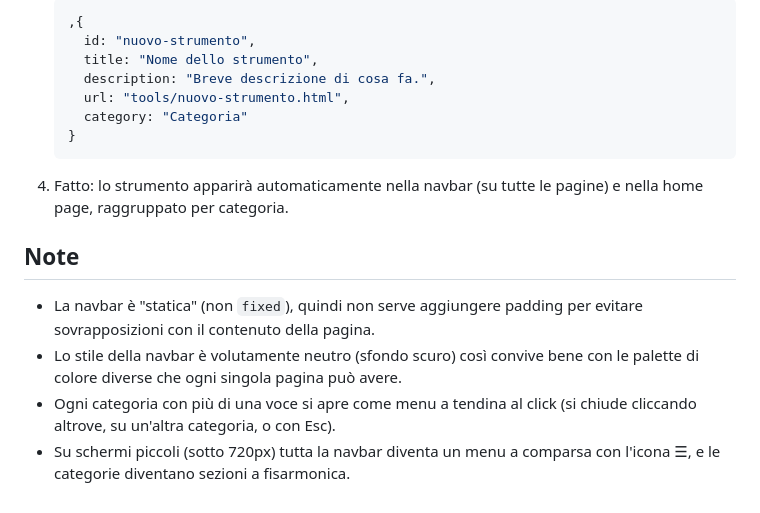
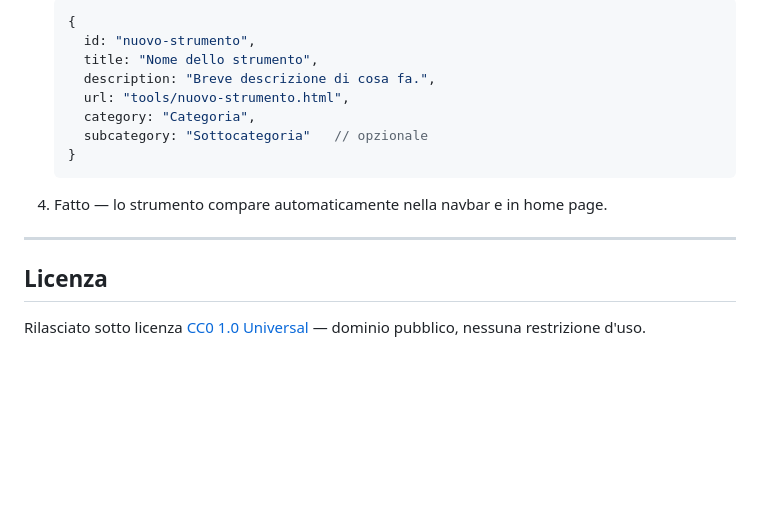
Before and after one commit to gmadevs/neurotools, a Markdown page: README.md, the part around one of its changes. Drawn GitHub-style; blank space fills up the shorter version.

````diff
--- a/README.md
+++ b/README.md
@@ -92,22 +63,17 @@ home a mano**: basta aggiungere una riga in `site-config.js`.
    ```js
-   ,{
+   {
      id: "nuovo-strumento",
      title: "Nome dello strumento",
      description: "Breve descrizione di cosa fa.",
      url: "tools/nuovo-strumento.html",
-     category: "Categoria"
+     category: "Categoria",
+     subcategory: "Sottocategoria"   // opzionale
    }
    ```
-4. Fatto: lo strumento apparirà automaticamente nella navbar (su tutte le
-   pagine) e nella home page, raggruppato per categoria.
+4. Fatto — lo strumento compare automaticamente nella navbar e in home page.
 
-## Note
+---
 
-- La navbar è "statica" (non `fixed`), quindi non serve aggiungere padding
-  per evitare sovrapposizioni con il contenuto della pagina.
-- Lo stile della navbar è volutamente neutro (sfondo scuro) così convive bene
-  con le palette di colore diverse che ogni singola pagina può avere.
-- Ogni categoria con più di una voce si apre come menu a tendina al click
-  (si chiude cliccando altrove, su un'altra categoria, o con Esc).
-- Su schermi piccoli (sotto 720px) tutta la navbar diventa un menu a
-  comparsa con l'icona ☰, e le categorie diventano sezioni a fisarmonica.
+## Licenza
+
+Rilasciato sotto licenza [CC0 1.0 Universal](LICENSE) — dominio pubblico, nessuna restrizione d'uso.
````
Also changed, not shown: other parts of README.md (+42 -71 lines).
